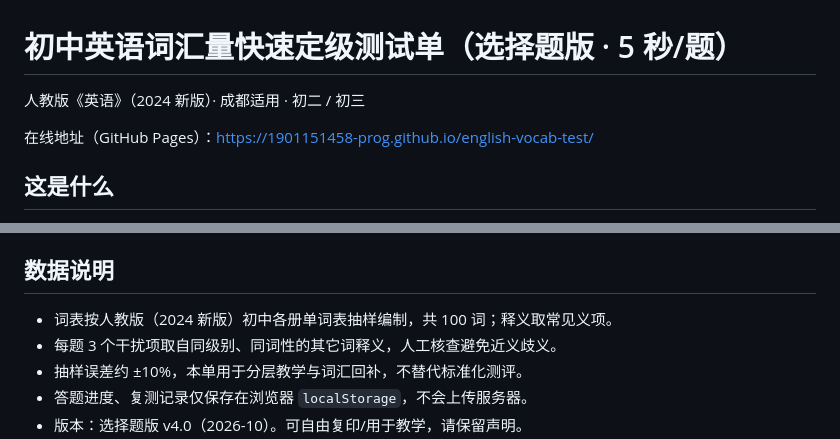
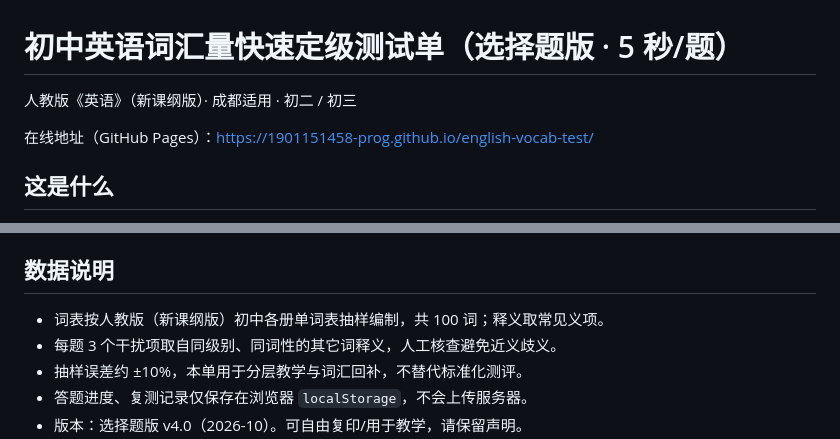
Before and after one commit to 1901151458-prog/english-vocab-test, a Markdown page: README.md, 2 parts joined by grey strips. Drawn GitHub-style.

```diff
--- a/README.md
+++ b/README.md
@@ -1,6 +1,6 @@
 # 初中英语词汇量快速定级测试单（选择题版 · 5 秒/题）
 
-人教版《英语》（2024 新版）· 成都适用 · 初二 / 初三
+人教版《英语》（新课纲版）· 成都适用 · 初二 / 初三
 
 在线地址（GitHub Pages）：<https://1901151458-prog.github.io/english-vocab-test/>
 
@@ -61,7 +61,7 @@ git push -u origin main
 
 ## 数据说明
 
-- 词表按人教版（2024 新版）初中各册单词表抽样编制，共 100 词；释义取常见义项。
+- 词表按人教版（新课纲版）初中各册单词表抽样编制，共 100 词；释义取常见义项。
 - 每题 3 个干扰项取自同级别、同词性的其它词释义，人工核查避免近义歧义。
 - 抽样误差约 ±10%，本单用于分层教学与词汇回补，不替代标准化测评。
 - 答题进度、复测记录仅保存在浏览器 `localStorage`，不会上传服务器。
```
